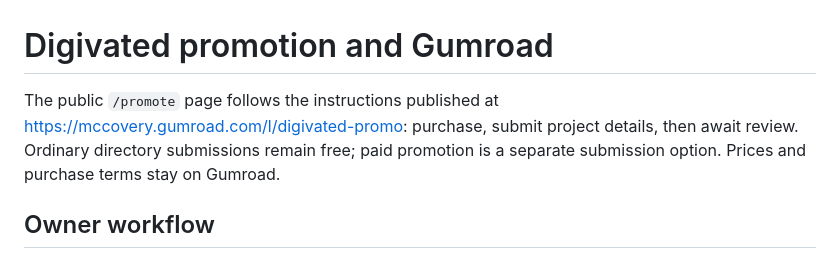
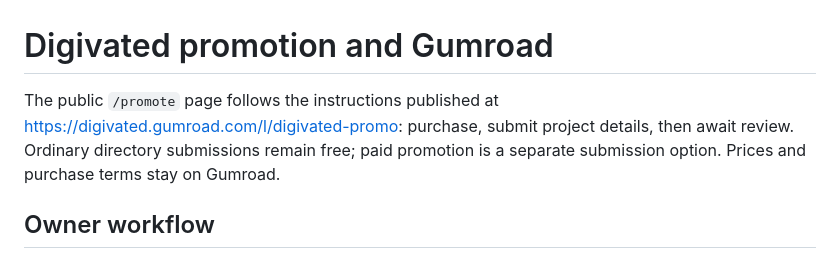
Before and after one commit to lanqston/UIPromptPackage, a Markdown page: docs/PROMOTION-GUMROAD.md, the part around the change. Rendered like a GitHub page.

Commit message:
Update docs/PROMOTION-GUMROAD.md for mobile review and Digivated Gumroad

```diff
--- a/docs/PROMOTION-GUMROAD.md
+++ b/docs/PROMOTION-GUMROAD.md
@@ -1,6 +1,6 @@
 # Digivated promotion and Gumroad
 
-The public `/promote` page follows the instructions published at https://mccovery.gumroad.com/l/digivated-promo: purchase, submit project details, then await review. Ordinary directory submissions remain free; paid promotion is a separate submission option. Prices and purchase terms stay on Gumroad.
+The public `/promote` page follows the instructions published at https://digivated.gumroad.com/l/digivated-promo: purchase, submit project details, then await review. Ordinary directory submissions remain free; paid promotion is a separate submission option. Prices and purchase terms stay on Gumroad.
 
 ## Owner workflow
 
```
